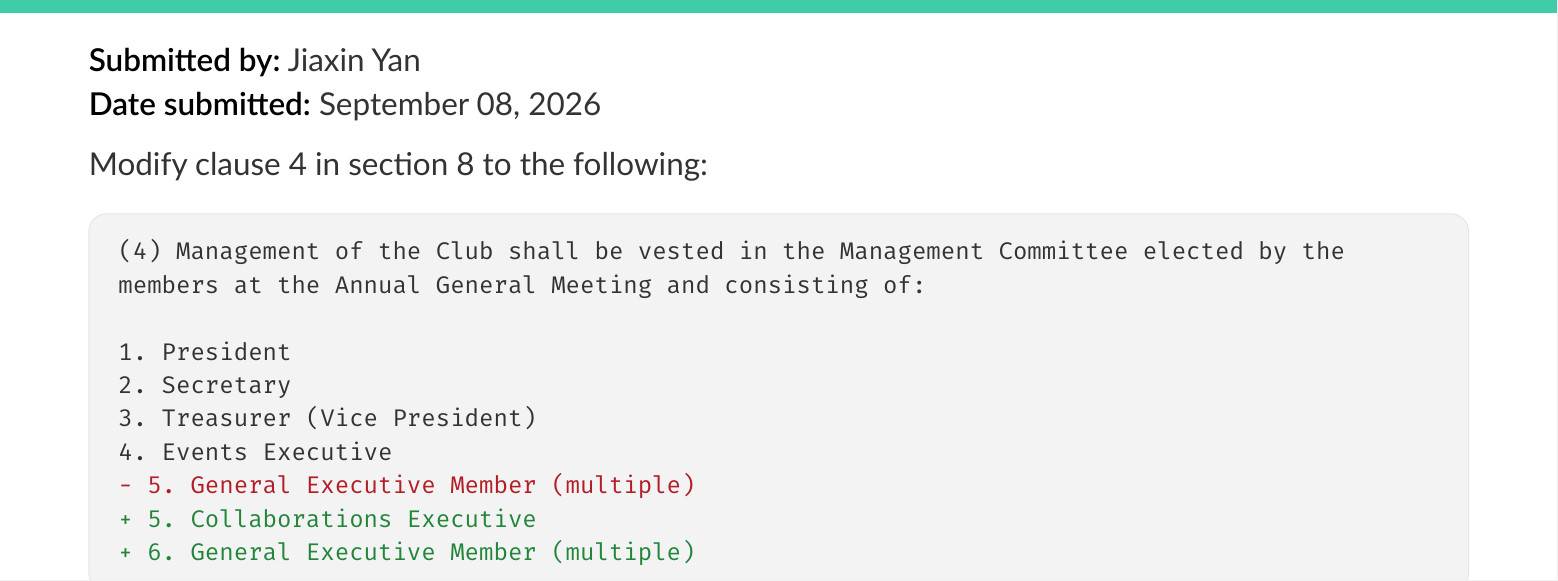
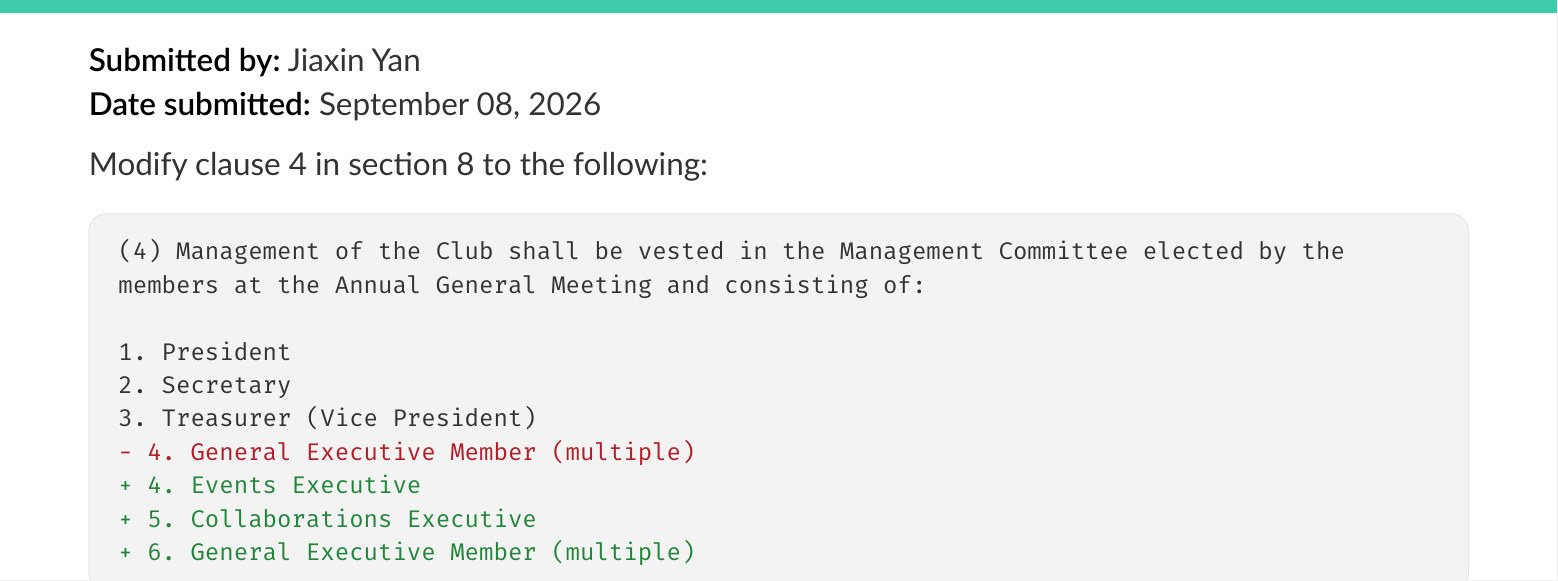
Before and after one commit to LUG-UoA/2026-agm-slides, a Typst document (main.typ): part of page 41 of 48, cut so that both start at the same text. The pictures show the PDF file main.pdf that the author committed with the source.

Commit message:
update diff for amendment

````diff
--- a/main.typ
+++ b/main.typ
@@ -574,8 +574,8 @@ Modify clause 4 in section 8 to the following:
 1. President
 2. Secretary
 3. Treasurer (Vice President)
-4. Events Executive
-- 5. General Executive Member (multiple)
+- 4. General Executive Member (multiple)
++ 4. Events Executive
 + 5. Collaborations Executive
 + 6. General Executive Member (multiple)
 ```
````
Also changed, not shown: main.pdf.
